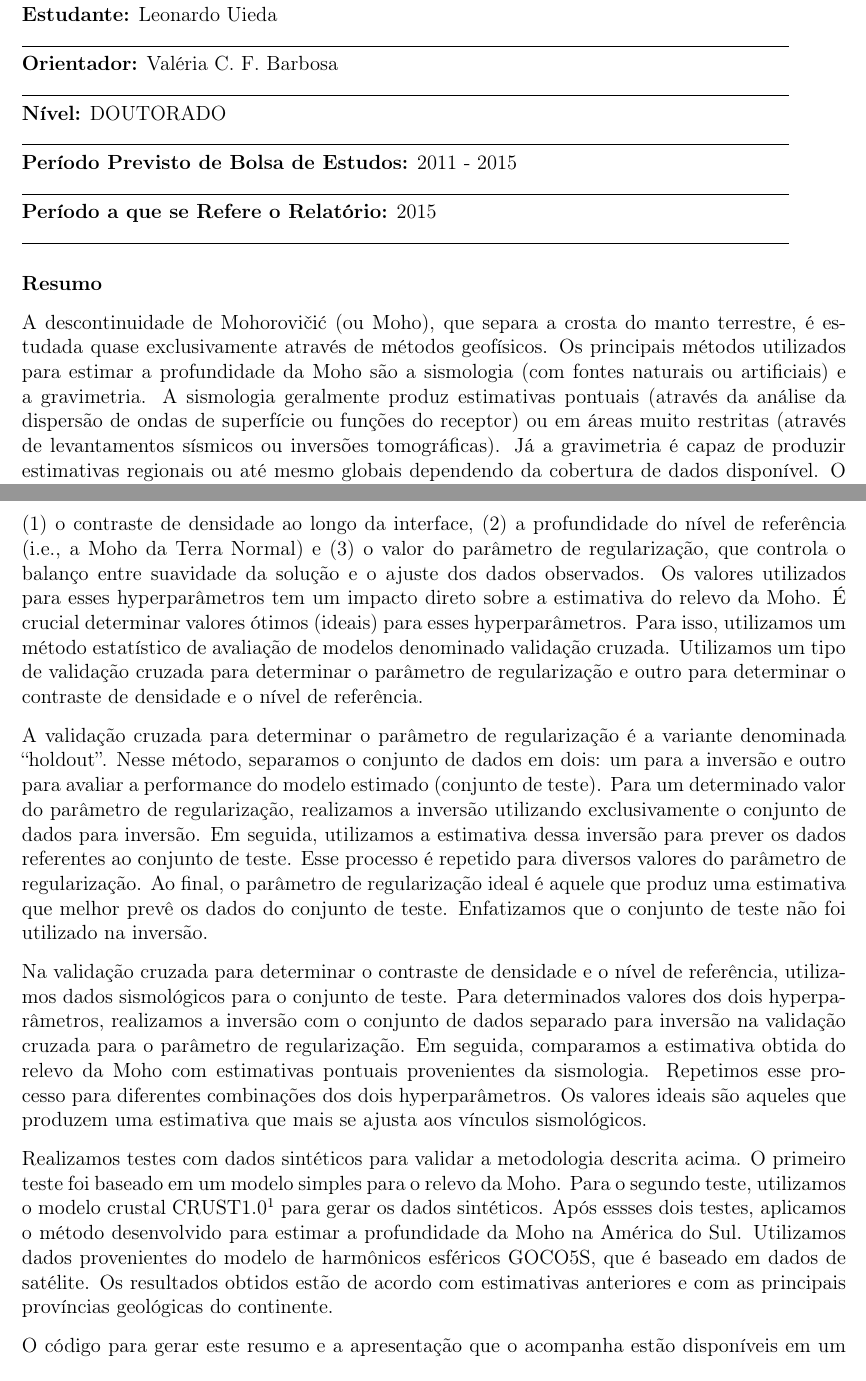
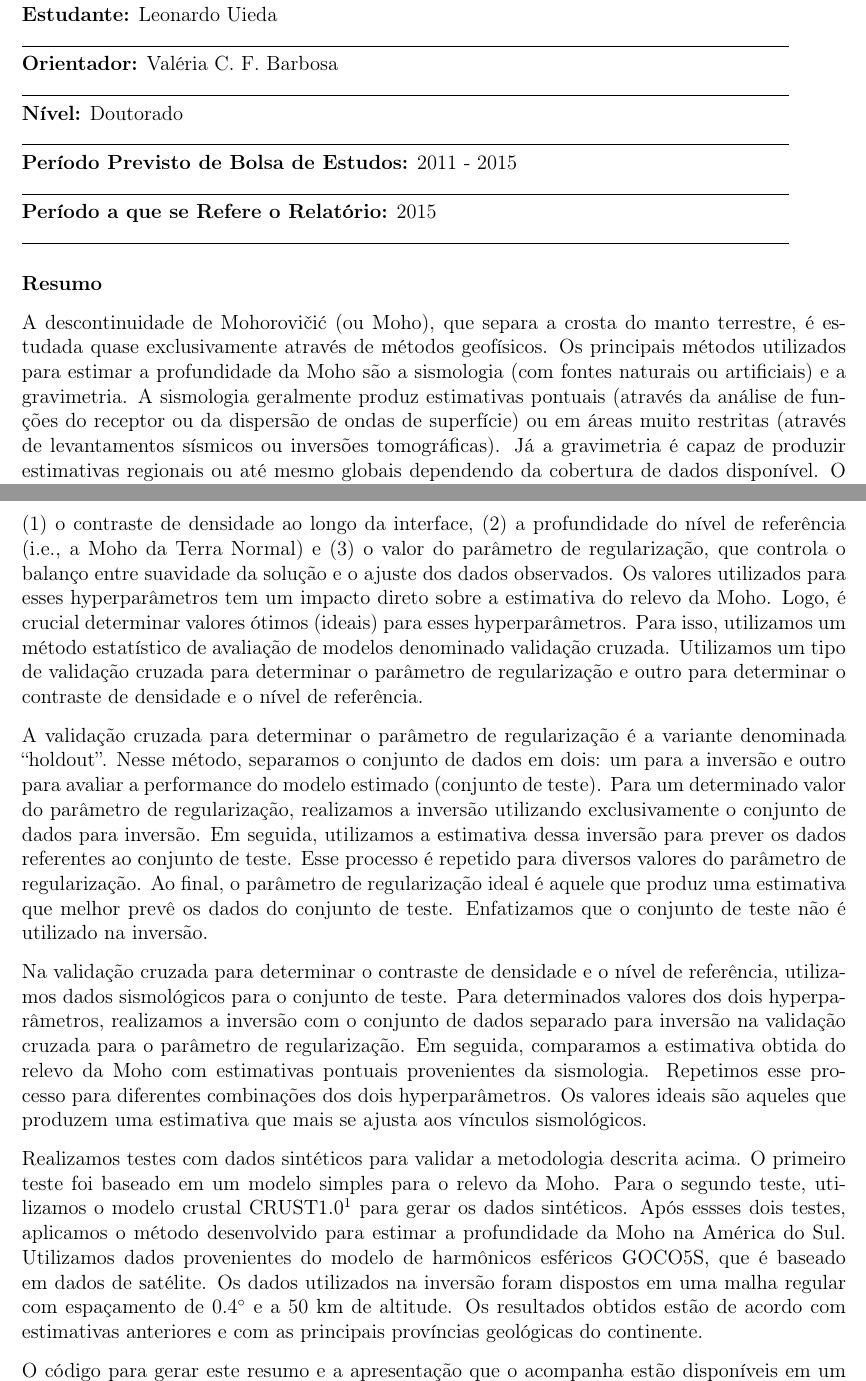
Before and after one commit to leouieda/seminario-on-2015, a LaTeX letter (resumo/resumo.tex): two parts of pages 1 and 2 of 2, joined at a grey line, cut so that both start at the same text. Compiled offline with pdfLaTeX.

Commit message:
Correcoes finais no resumo

```diff
--- a/resumo/resumo.tex
+++ b/resumo/resumo.tex
@@ -50,8 +50,8 @@ A descontinuidade de Mohorovičić (ou Moho), que separa a crosta do manto
 terrestre, é estudada quase exclusivamente através de métodos geofísicos.
 Os principais métodos utilizados para estimar a profundidade da Moho são a
 sismologia (com fontes naturais ou artificiais) e a gravimetria.
-A sismologia geralmente produz estimativas pontuais (através da análise da
-dispersão de ondas de superfície ou funções do receptor) ou em áreas muito
+A sismologia geralmente produz estimativas pontuais (através da análise de
+funções do receptor ou da dispersão de ondas de superfície) ou em áreas muito
 restritas (através de levantamentos sísmicos ou inversões tomográficas).
 Já a gravimetria é capaz de produzir estimativas regionais ou até mesmo
 globais dependendo da cobertura de dados disponível.
@@ -106,7 +106,7 @@ e
 suavidade da solução e o ajuste dos dados observados.
 Os valores utilizados para esses hyperparâmetros tem um impacto direto sobre a
 estimativa do relevo da Moho.
-É crucial determinar valores ótimos (ideais) para esses hyperparâmetros.
+Logo, é crucial determinar valores ótimos (ideais) para esses hyperparâmetros.
 Para isso, utilizamos um método estatístico de avaliação de modelos denominado
 validação cruzada.
 Utilizamos um tipo de validação cruzada para determinar o parâmetro de
@@ -117,14 +117,14 @@ A validação cruzada para determinar o parâmetro de regularização é a varia
 denominada ``holdout''.
 Nesse método, separamos o conjunto de dados em dois: um para a inversão e outro
 para avaliar a performance do modelo estimado (conjunto de teste).
-Para um determinado valor do parâmetro de regularização,
-realizamos a inversão utilizando exclusivamente o conjunto de dados para inversão.
+Para um determinado valor do parâmetro de regularização, realizamos a inversão
+utilizando exclusivamente o conjunto de dados para inversão.
 Em seguida, utilizamos a estimativa dessa inversão para prever os dados
 referentes ao conjunto de teste.
 Esse processo é repetido para diversos valores do parâmetro de regularização.
 Ao final, o parâmetro de regularização ideal é aquele que produz uma estimativa
 que melhor prevê os dados do conjunto de teste.
-Enfatizamos que o conjunto de teste não foi utilizado na inversão.
+Enfatizamos que o conjunto de teste não é utilizado na inversão.
 
 Na validação cruzada para determinar o contraste de densidade e o nível de
 referência, utilizamos dados sismológicos para o conjunto de teste.
@@ -147,6 +147,8 @@ Após essses dois testes, aplicamos o método desenvolvido para estimar a
 profundidade da Moho na América do Sul.
 Utilizamos dados provenientes do modelo de harmônicos esféricos GOCO5S, que é
 baseado em dados de satélite.
+Os dados utilizados na inversão foram dispostos em uma malha regular com
+espaçamento de $0.4^\circ$ e a 50 km de altitude.
 Os resultados obtidos estão de acordo com estimativas anteriores e com as
 principais províncias geológicas do continente.
 
```
Also changed, not shown: resumo/resumo.tex (8 more changed lines).
